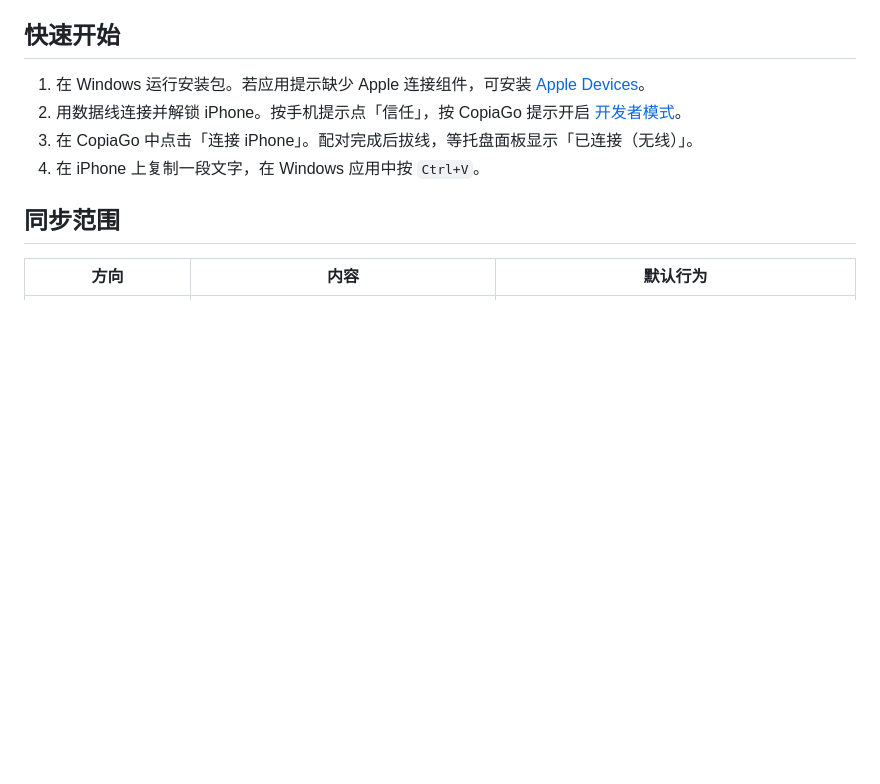
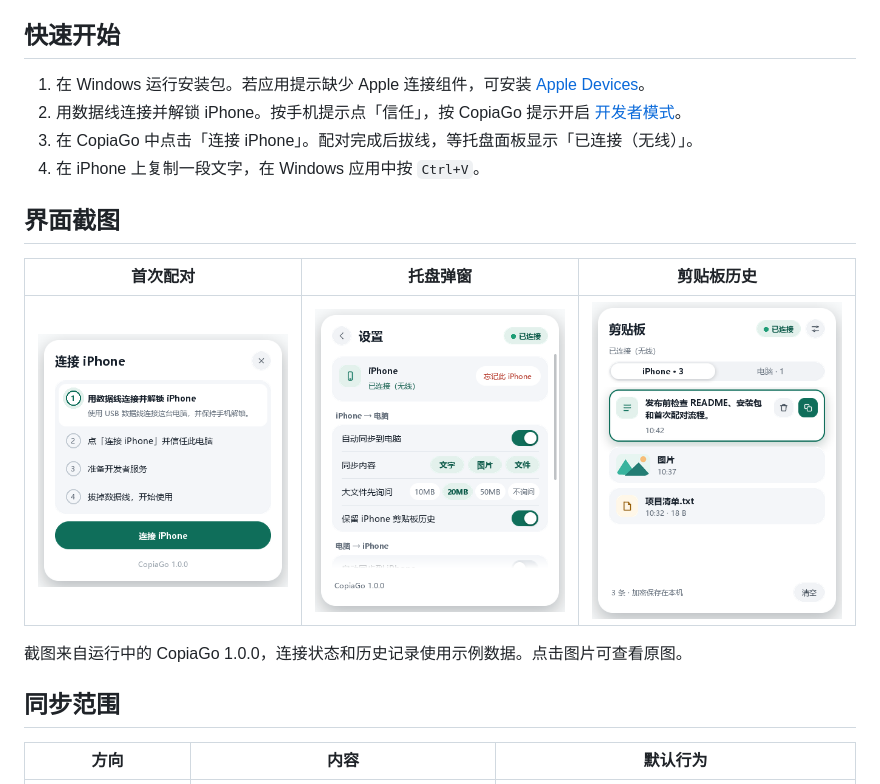
Before and after one commit to xgod1862/CopiaGo, a Markdown page: README.md, the part around the change. GitHub-like rendering; pictures changed too: docs/images/clipboard-history.png (added), docs/images/first-pairing.png (added), docs/images/tray-popup.png (added); blank space fills up the shorter version.

Commit message:
Show CopiaGo screens in the README

```diff
--- a/README.md
+++ b/README.md
@@ -10,6 +10,14 @@
 2. 用数据线连接并解锁 iPhone。按手机提示点「信任」，按 CopiaGo 提示开启 [开发者模式](https://developer.apple.com/documentation/xcode/enabling-developer-mode-on-a-device)。
 3. 在 CopiaGo 中点击「连接 iPhone」。配对完成后拔线，等托盘面板显示「已连接（无线）」。
 4. 在 iPhone 上复制一段文字，在 Windows 应用中按 `Ctrl+V`。
+
+## 界面截图
+
+| 首次配对 | 托盘弹窗 | 剪贴板历史 |
+| --- | --- | --- |
+| [![CopiaGo 首次配对引导](docs/images/first-pairing.png)](docs/images/first-pairing.png) | [![CopiaGo 托盘弹窗中的同步设置](docs/images/tray-popup.png)](docs/images/tray-popup.png) | [![CopiaGo 剪贴板中的文字、图片和文件记录](docs/images/clipboard-history.png)](docs/images/clipboard-history.png) |
+
+截图来自运行中的 CopiaGo 1.0.0，连接状态和历史记录使用示例数据。点击图片可查看原图。
 
 ## 同步范围
 
```
